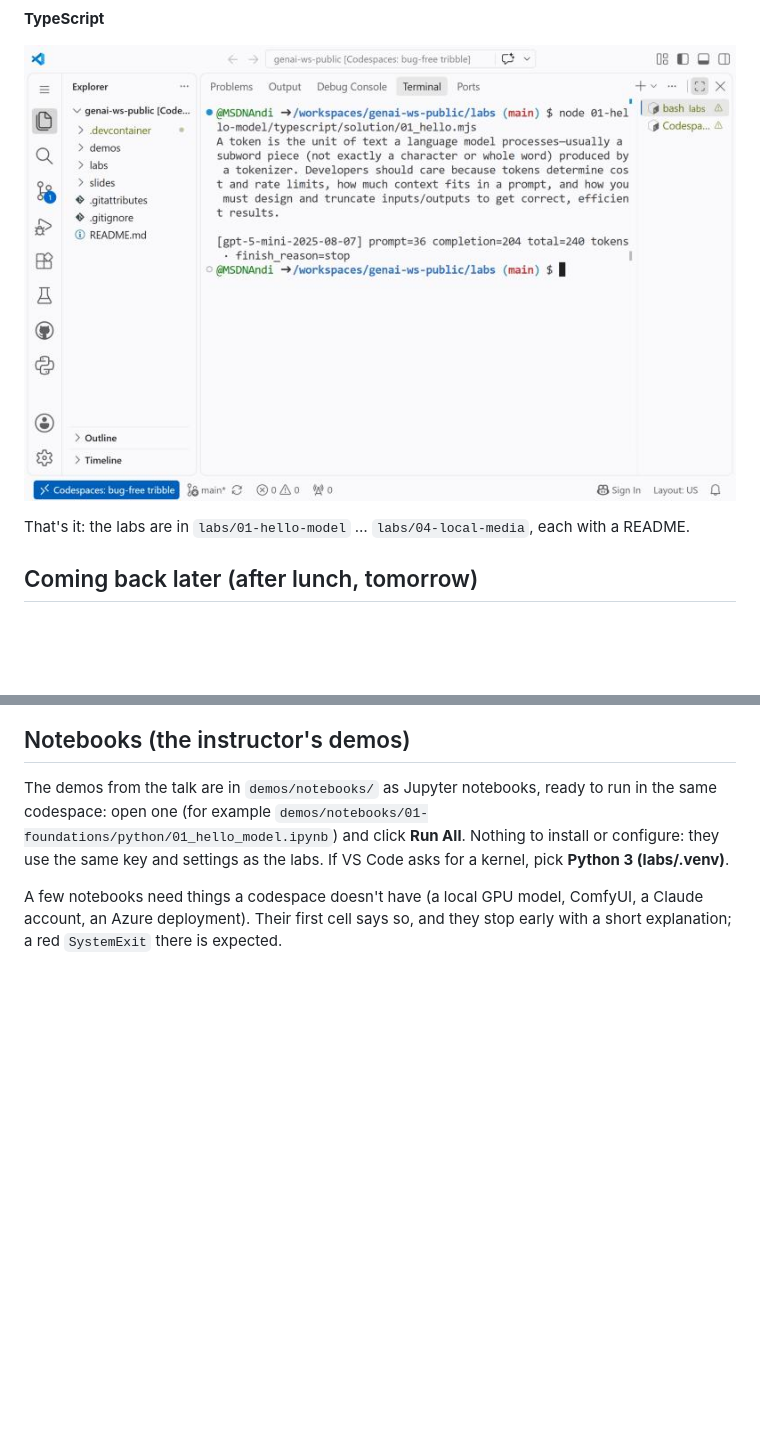
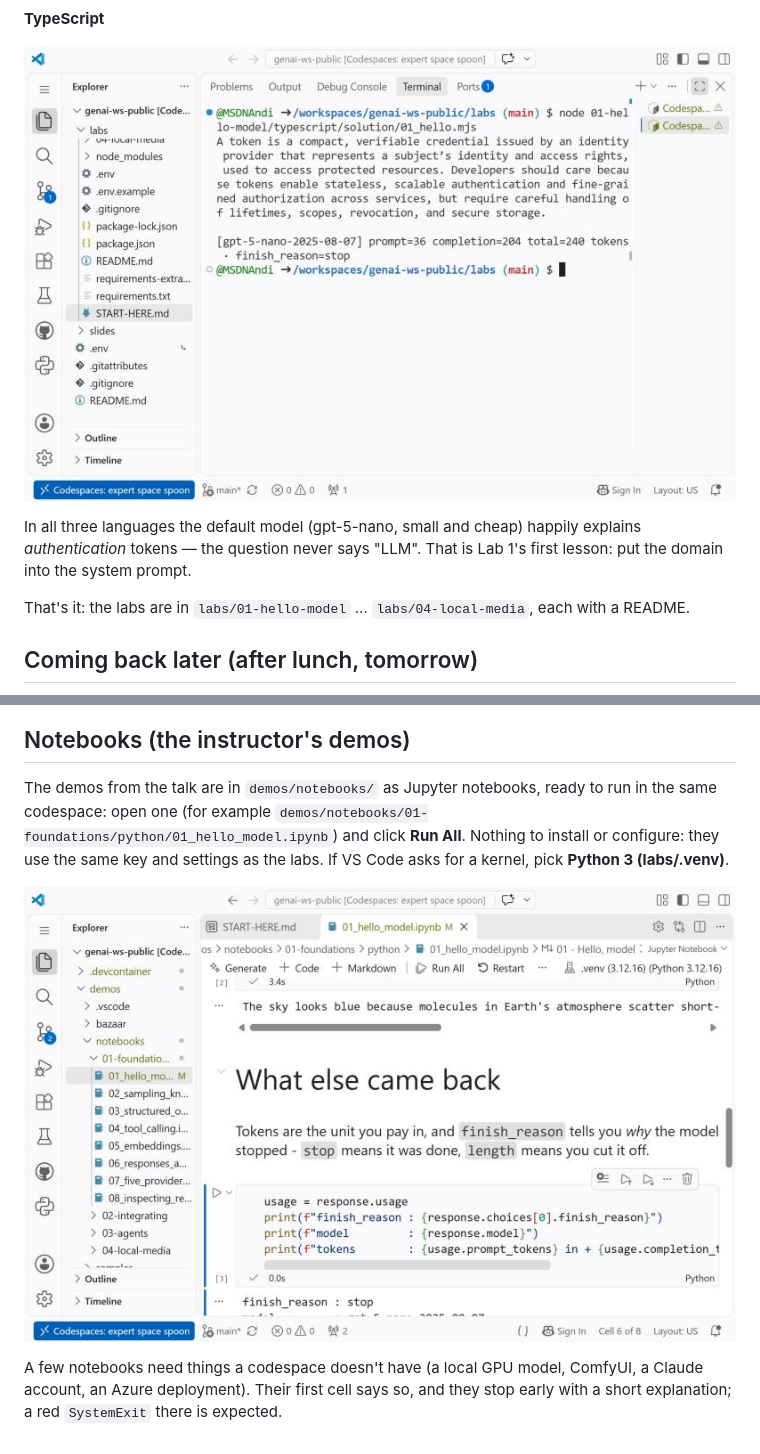
Before and after one commit to MSDNAndi/genai-ws-public, a Markdown page: docs/WALKTHROUGH.md, 2 parts joined by grey strips. Drawn GitHub-style; pictures changed too: docs/walkthrough/08-typescript.jpg, docs/walkthrough/09-notebook.jpg (added); blank space fills up the shorter version.

Commit message:
Walkthrough: fresh screenshots from a new codespace on gpt-5-nano, plus a notebook after Run All
Co-Authored-By: Claude Opus 5.5 <noreply@anthropic.com>

```diff
--- a/docs/WALKTHROUGH.md
+++ b/docs/WALKTHROUGH.md
@@ -55,6 +55,8 @@ Red instead? The line tells you what to fix. The usual one: no key. Open `labs/.
 
 ![TypeScript hello](walkthrough/08-typescript.jpg)
 
+In all three languages the default model (gpt-5-nano, small and cheap) happily explains *authentication* tokens — the question never says "LLM". That is Lab 1's first lesson: put the domain into the system prompt.
+
 That's it: the labs are in `labs/01-hello-model` … `labs/04-local-media`, each with a README.
 
 ## Coming back later (after lunch, tomorrow)
@@ -92,4 +94,6 @@ First call in Python, C# and TypeScript:
 
 The demos from the talk are in `demos/notebooks/` as Jupyter notebooks, ready to run in the same codespace: open one (for example `demos/notebooks/01-foundations/python/01_hello_model.ipynb`) and click **Run All**. Nothing to install or configure: they use the same key and settings as the labs. If VS Code asks for a kernel, pick **Python 3 (labs/.venv)**.
 
+![A demo notebook after Run All: answer, finish_reason, tokens](walkthrough/09-notebook.jpg)
+
 A few notebooks need things a codespace doesn't have (a local GPU model, ComfyUI, a Claude account, an Azure deployment). Their first cell says so, and they stop early with a short explanation; a red `SystemExit` there is expected.
```
Also changed, not shown: docs/walkthrough/05b-start-here.jpg, docs/walkthrough/06-python.jpg, docs/walkthrough/07-csharp.jpg.
